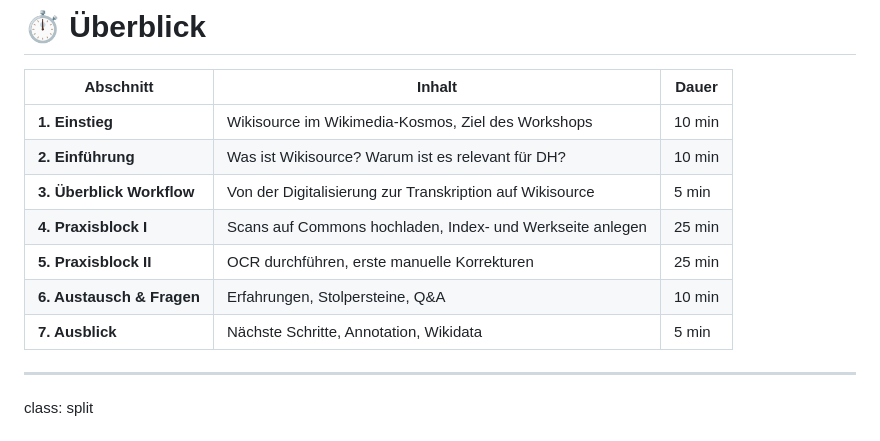
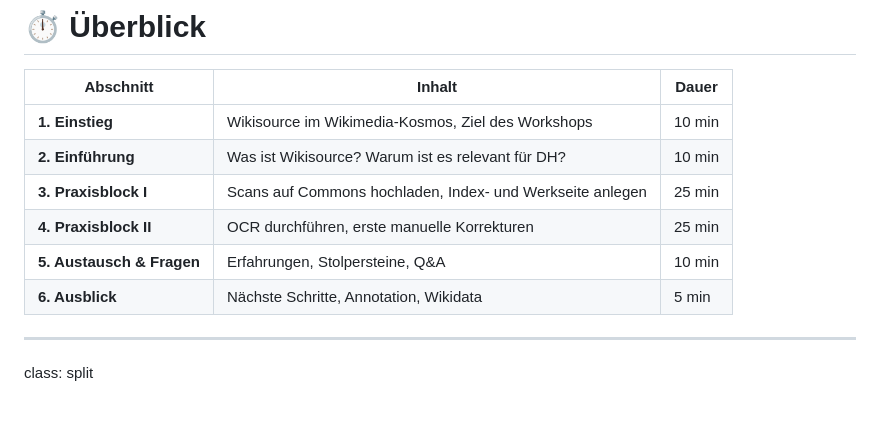
Before and after one commit to wrznr/dhm-dk-wikisource, a Markdown page: content.md, the part around one of its changes. Drawn GitHub-style.

```diff
--- a/content.md
+++ b/content.md
@@ -56,11 +56,10 @@ count: false
 |------------------------|-------------------------------------------------------------|--------|
 | **1. Einstieg**        | Wikisource im Wikimedia-Kosmos, Ziel des Workshops          | 10 min |
 | **2. Einführung**      | Was ist Wikisource? Warum ist es relevant für DH?           | 10 min |
-| **3. Überblick Workflow** | Von der Digitalisierung zur Transkription auf Wikisource | 5 min  |
-| **4. Praxisblock I**   | Scans auf Commons hochladen, Index- und Werkseite anlegen   | 25 min |
-| **5. Praxisblock II**  | OCR durchführen, erste manuelle Korrekturen                 | 25 min |
-| **6. Austausch & Fragen** | Erfahrungen, Stolpersteine, Q&A                        | 10 min |
-| **7. Ausblick**        | Nächste Schritte, Annotation, Wikidata                      | 5 min  |
+| **3. Praxisblock I**   | Scans auf Commons hochladen, Index- und Werkseite anlegen   | 25 min |
+| **4. Praxisblock II**  | OCR durchführen, erste manuelle Korrekturen                 | 25 min |
+| **5. Austausch & Fragen** | Erfahrungen, Stolpersteine, Q&A                        | 10 min |
+| **6. Ausblick**        | Nächste Schritte, Annotation, Wikidata                      | 5 min  |
 
 ---
 
```
Also changed, not shown: other parts of content.md (+61 -8 lines).
